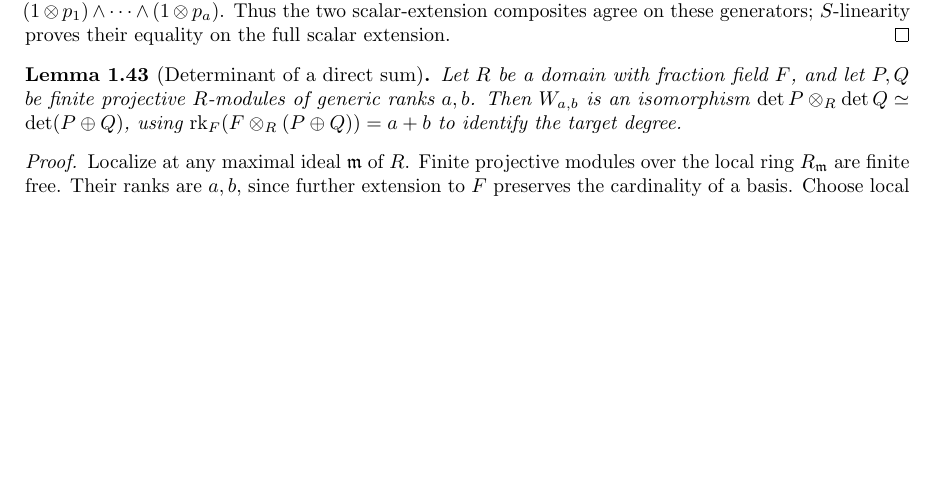
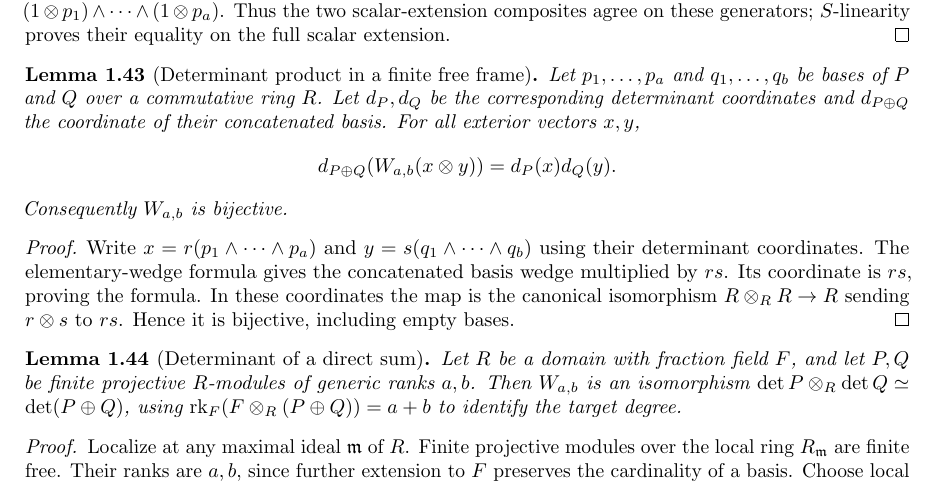
Before and after one commit to YijunYuan/AdelicBostConjecture, a LaTeX thesis (blueprint/src/web.tex, which reads blueprint/src/arithmetic.tex): part of page 11 of 47, cut so that both start at the same text, the shorter picture padded with empty space. Compiled offline with pdfLaTeX.

Commit message:
workspace[0003] run finished
Run: 0003
Rounds: 11
Projects: BostConjecture

```diff
--- a/blueprint/src/arithmetic.tex
+++ b/blueprint/src/arithmetic.tex
@@ -982,9 +982,29 @@ Thus the two scalar-extension composites agree on these generators;
 $S$-linearity proves their equality on the full scalar extension.
 \end{proof}
 
+\begin{lemma}[Determinant product in a finite free frame]
+\label{lem:determinant-product-free}\uses{lem:exterior-product}\notready
+Let $p_1,\ldots,p_a$ and $q_1,\ldots,q_b$ be bases of $P$ and $Q$
+over a commutative ring $R$. Let $d_P,d_Q$ be the corresponding
+determinant coordinates and $d_{P\oplus Q}$ the coordinate of their
+concatenated basis. For all exterior vectors $x,y$,
+\[
+ d_{P\oplus Q}(W_{a,b}(x\otimes y))=d_P(x)d_Q(y).
+\]
+Consequently $W_{a,b}$ is bijective.
+\end{lemma}
+\begin{proof}
+Write $x=r(p_1\wedge\cdots\wedge p_a)$ and
+$y=s(q_1\wedge\cdots\wedge q_b)$ using their determinant coordinates.
+The elementary-wedge formula gives the concatenated basis wedge multiplied
+by $rs$. Its coordinate is $rs$, proving the formula. In these coordinates
+the map is the canonical isomorphism $R\otimes_R R\to R$ sending
+$r\otimes s$ to $rs$. Hence it is bijective, including empty bases.
+\end{proof}
+
 \begin{lemma}[Determinant of a direct sum]
 \label{lem:determinant-product}
-\uses{lem:exterior-product,lem:integral-determinant-line}\notready
+\uses{lem:determinant-product-free,lem:integral-determinant-line}\notready
 Let $R$ be a domain with fraction field $F$, and let $P,Q$ be finite
 projective $R$-modules of generic ranks $a,b$. Then $W_{a,b}$ is an
 isomorphism $\det P\otimes_R\det Q\simeq\det(P\oplus Q)$, using
```
